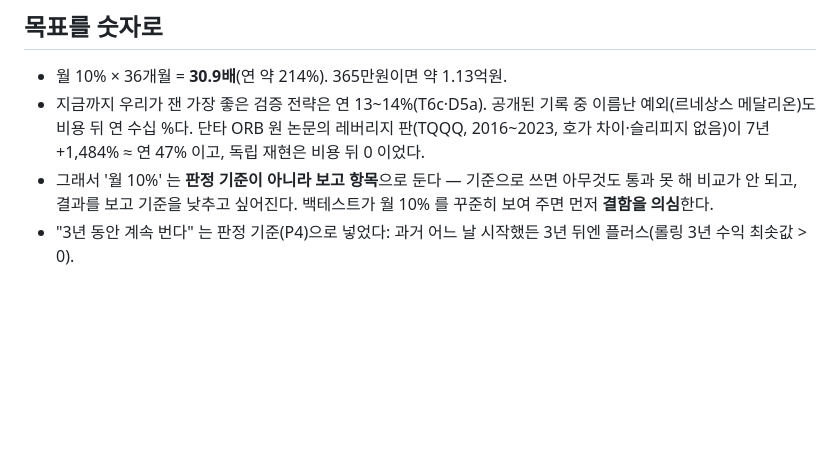
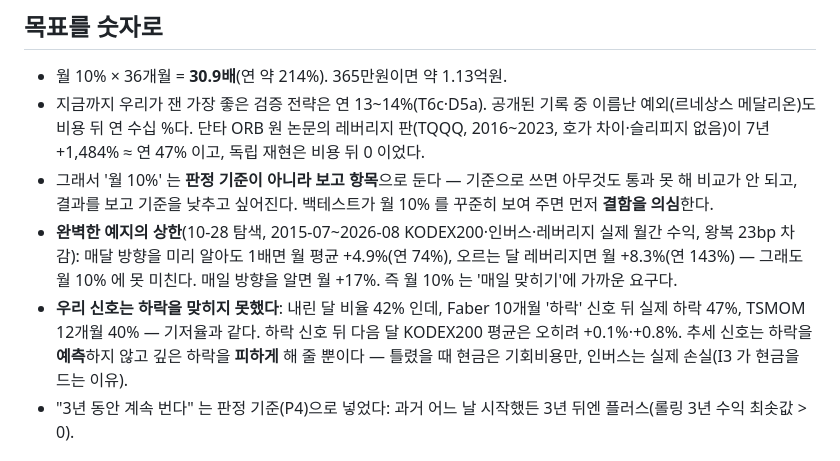
Before and after one commit to Seaunglok/stock, a Markdown page: docs/2026-10-28-aggressive-track.md, the part around the change. Drawn GitHub-style; blank space fills up the shorter version.

Commit message:
docs(aggr): 완벽한 예지 상한과 신호의 하락 적중률 기록(탐색)
매달 방향을 알아도 1배 월 +4.9%·레버리지 월 +8.3% — 월 10% 미달. 매일 알면 월 +17%.
Faber·TSMOM '하락' 신호 뒤 실제 하락 47%·40%(기저율 42%) — 하락 예측력 없음.

Co-Authored-By: Claude Opus 5.5 (1M context) <noreply@anthropic.com>

```diff
--- a/docs/2026-10-28-aggressive-track.md
+++ b/docs/2026-10-28-aggressive-track.md
@@ -33,6 +33,12 @@
   ≈ 연 47% 이고, 독립 재현은 비용 뒤 0 이었다.
 - 그래서 '월 10%' 는 **판정 기준이 아니라 보고 항목**으로 둔다 — 기준으로 쓰면 아무것도 통과 못 해 비교가 안 되고,
   결과를 보고 기준을 낮추고 싶어진다. 백테스트가 월 10% 를 꾸준히 보여 주면 먼저 **결함을 의심**한다.
+- **완벽한 예지의 상한**(10-28 탐색, 2015-07~2026-08 KODEX200·인버스·레버리지 실제 월간 수익, 왕복 23bp 차감):
+  매달 방향을 미리 알아도 1배면 월 평균 +4.9%(연 74%), 오르는 달 레버리지면 월 +8.3%(연 143%) — 그래도 월 10% 에
+  못 미친다. 매일 방향을 알면 월 +17%. 즉 월 10% 는 '매일 맞히기'에 가까운 요구다.
+- **우리 신호는 하락을 맞히지 못했다**: 내린 달 비율 42% 인데, Faber 10개월 '하락' 신호 뒤 실제 하락 47%, TSMOM 12개월
+  40% — 기저율과 같다. 하락 신호 뒤 다음 달 KODEX200 평균은 오히려 +0.1%·+0.8%. 추세 신호는 하락을 **예측**하지 않고
+  깊은 하락을 **피하게** 해 줄 뿐이다 — 틀렸을 때 현금은 기회비용만, 인버스는 실제 손실(I3 가 현금을 드는 이유).
 - "3년 동안 계속 번다" 는 판정 기준(P4)으로 넣었다: 과거 어느 날 시작했든 3년 뒤엔 플러스(롤링 3년 수익 최솟값 > 0).
 
 ## A — 양방향 ([lab_aggr.py](../scripts/lab_aggr.py), 선언 커밋 후 측정)
```
